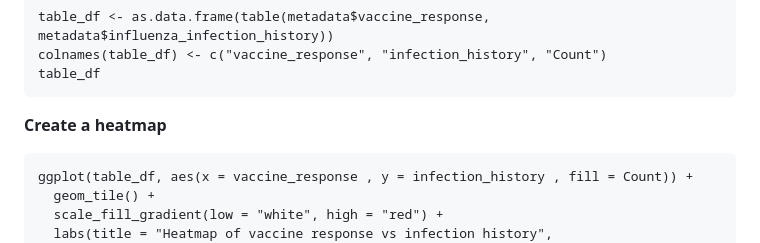
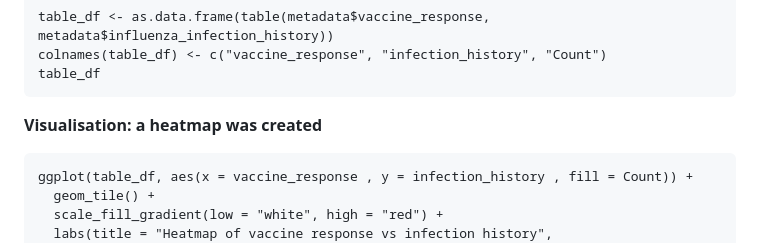
Before and after one commit to Lunecoussee/Influenza, a Markdown page: README.md, the part around the change. Rendered like a GitHub page.

````diff
--- a/README.md
+++ b/README.md
@@ -97,7 +97,7 @@ colnames(table_df) <- c("vaccine_response", "infection_history", "Count")
 table_df
 ```
 
-**Create a heatmap**
+**Visualisation: a heatmap was created**
 ```{r}
 ggplot(table_df, aes(x = vaccine_response , y = infection_history , fill = Count)) +
   geom_tile() +
````
